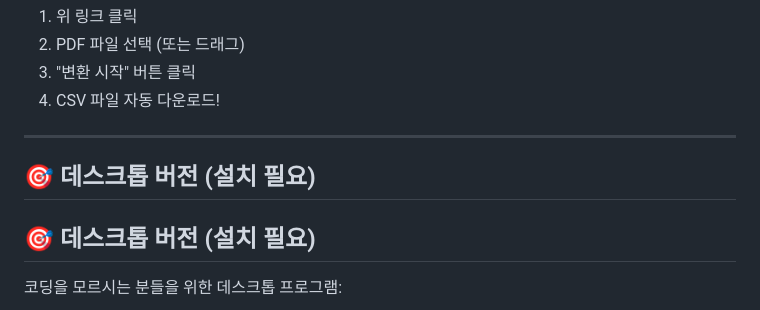
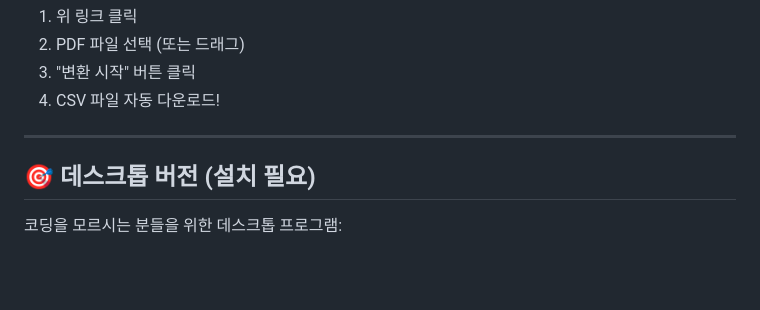
Before and after one commit to eunicell78-arch/pdf-quotation-converter, a Markdown page: README.md, the part around the change. Rendered like a GitHub page; blank space fills up the shorter version.

```diff
--- a/README.md
+++ b/README.md
@@ -22,8 +22,6 @@ PDF 견적서를 CSV 파일로 자동 변환하는 Python 프로그램
 4. CSV 파일 자동 다운로드!
 
 ---
-
-## 🎯 데스크톱 버전 (설치 필요)
 
 ## 🎯 데스크톱 버전 (설치 필요)
 
```
Also changed, not shown: WEB_사용법.md (added, +201 -0 lines).
